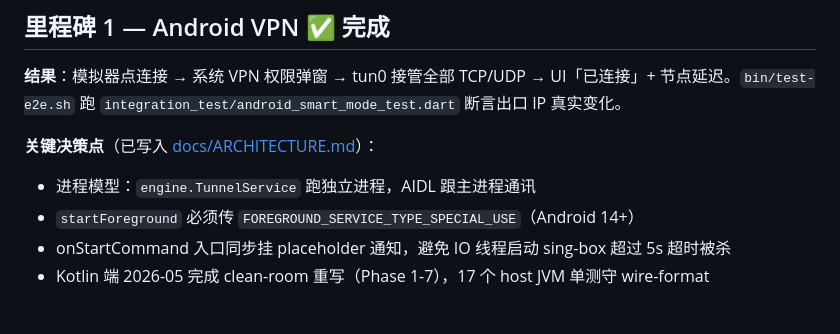
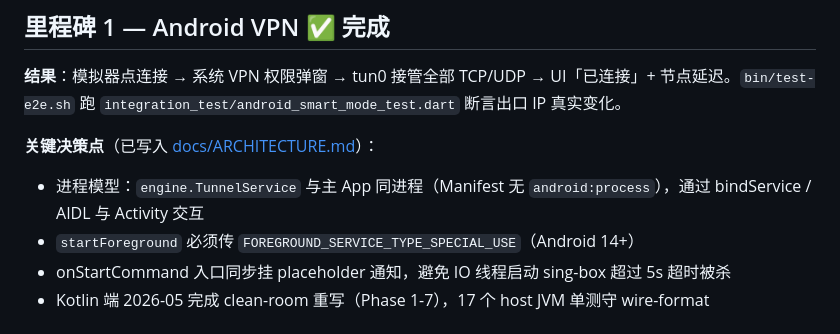
Before and after one commit to luuuuke88/clashmiao, a Markdown page: docs/ROADMAP.md, the part around the change. GitHub-like rendering.

Commit message:
docs(roadmap): 进程模型改为与主 App 同进程，与 Manifest 和架构文档一致
TunnelService 没有声明 android:process，与主 App 同进程，
通过 bindService / AIDL 与 Activity 交互。

Co-Authored-By: Claude Opus 5.5 <noreply@anthropic.com>

```diff
--- a/docs/ROADMAP.md
+++ b/docs/ROADMAP.md
@@ -9,7 +9,7 @@
 **结果**：模拟器点连接 → 系统 VPN 权限弹窗 → tun0 接管全部 TCP/UDP → UI「已连接」+ 节点延迟。`bin/test-e2e.sh` 跑 `integration_test/android_smart_mode_test.dart` 断言出口 IP 真实变化。
 
 **关键决策点**（已写入 [docs/ARCHITECTURE.md](ARCHITECTURE.md)）：
-- 进程模型：`engine.TunnelService` 跑独立进程，AIDL 跟主进程通讯
+- 进程模型：`engine.TunnelService` 与主 App 同进程（Manifest 无 `android:process`），通过 bindService / AIDL 与 Activity 交互
 - `startForeground` 必须传 `FOREGROUND_SERVICE_TYPE_SPECIAL_USE`（Android 14+）
 - onStartCommand 入口同步挂 placeholder 通知，避免 IO 线程启动 sing-box 超过 5s 超时被杀
 - Kotlin 端 2026-05 完成 clean-room 重写（Phase 1-7），17 个 host JVM 单测守 wire-format
```
